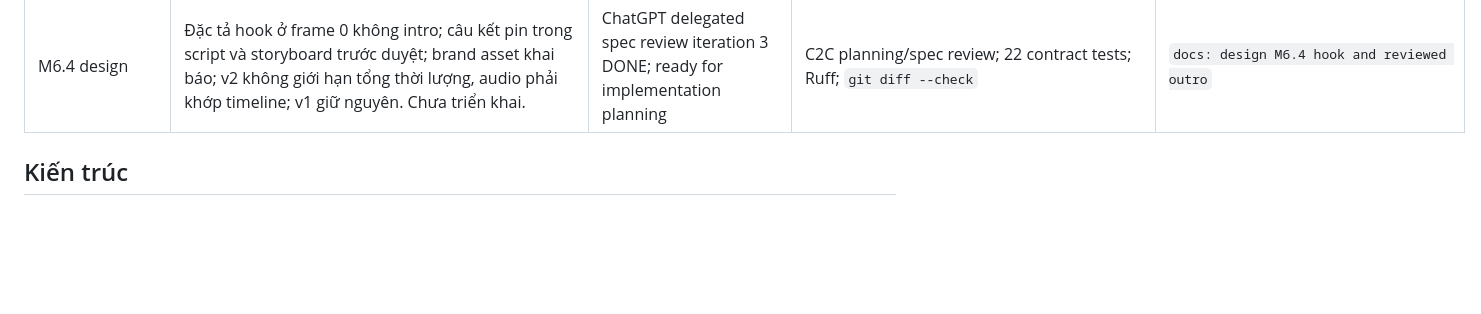
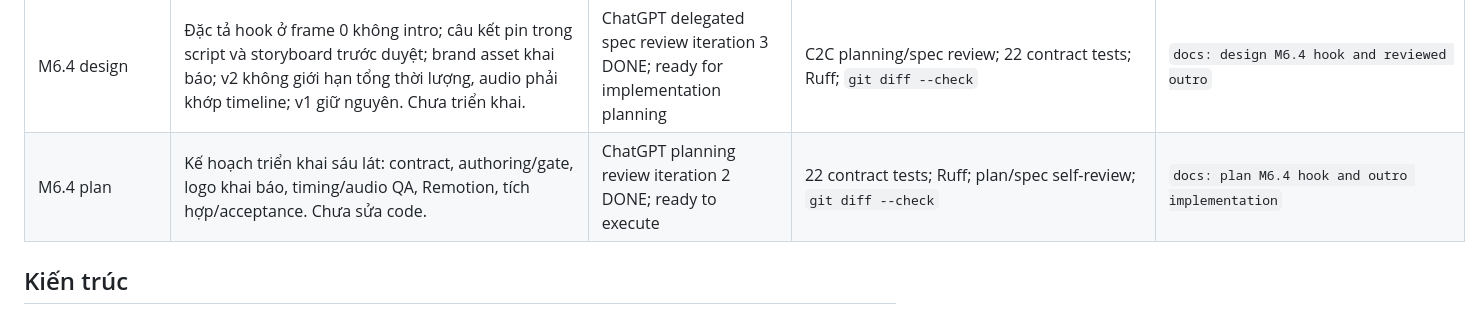
Before and after one commit to anhtu604/pyh, a Markdown page: README.md, the part around the change. Rendered like a GitHub page; blank space fills up the shorter version.

Commit message:
docs: plan M6.4 hook and outro implementation

```diff
--- a/README.md
+++ b/README.md
@@ -170,6 +170,7 @@ applicability, per-claim doctor notes — hoãn sang M3).
 | M6.2 | Crop paper highlight từ ảnh trang PNG/JPEG cục bộ ngoài project; source/page/marker/quote/tọa độ gốc, kích thước pixel crop, quyền dùng explicit, semantic hash/medical gate; renderer `contain` và remap overlay trên crop; retry crash-safe. Không PDF/OCR/full page. | complete; C2C review DONE | `python -m pytest -q` (599 passed); Ruff; schema export/diff; video test (16 passed)/typecheck; `git diff --check` | `feat: add provenance-safe paper highlights` |
 | M6.3 | Nhận diện PHY xác định: logo/palette, mascot phi lâm sàng ba pose và bốn whiteboard template; asset khai báo, phân loại decorative/semantic, rights/hash, retry crash-safe, medical/production preflight và Remotion `staticFile`; giữ fallback cũ. Không intro/outro, budget hay Veo. | complete; C2C review iteration 3 DONE | `python -m pytest -q` (642 passed); Ruff; schema export/diff; video test (21 passed)/typecheck; compatibility (55 passed); `git diff --check` | `feat: add the PHY visual identity and mascot` |
 | M6.4 design | Đặc tả hook ở frame 0 không intro; câu kết pin trong script và storyboard trước duyệt; brand asset khai báo; v2 không giới hạn tổng thời lượng, audio phải khớp timeline; v1 giữ nguyên. Chưa triển khai. | ChatGPT delegated spec review iteration 3 DONE; ready for implementation planning | C2C planning/spec review; 22 contract tests; Ruff; `git diff --check` | `docs: design M6.4 hook and reviewed outro` |
+| M6.4 plan | Kế hoạch triển khai sáu lát: contract, authoring/gate, logo khai báo, timing/audio QA, Remotion, tích hợp/acceptance. Chưa sửa code. | ChatGPT planning review iteration 2 DONE; ready to execute | 22 contract tests; Ruff; plan/spec self-review; `git diff --check` | `docs: plan M6.4 hook and outro implementation` |
 
 ## Kiến trúc
 
```
Also changed, not shown: 2 other files.
